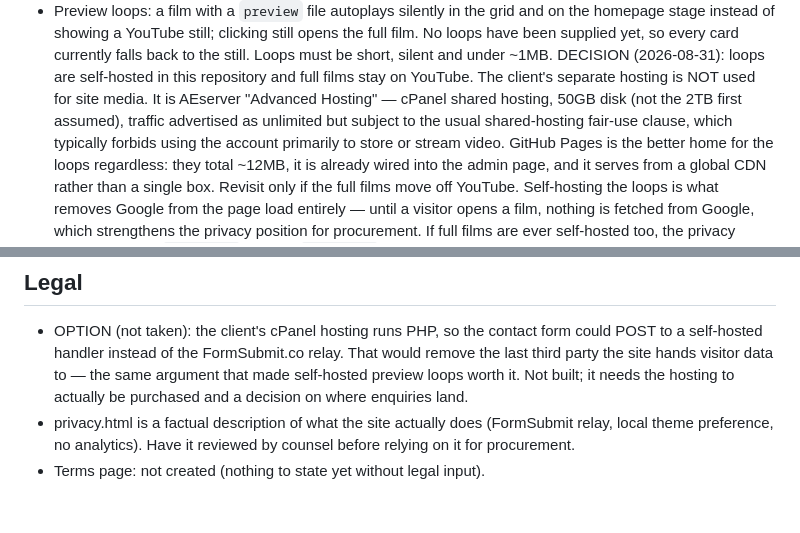
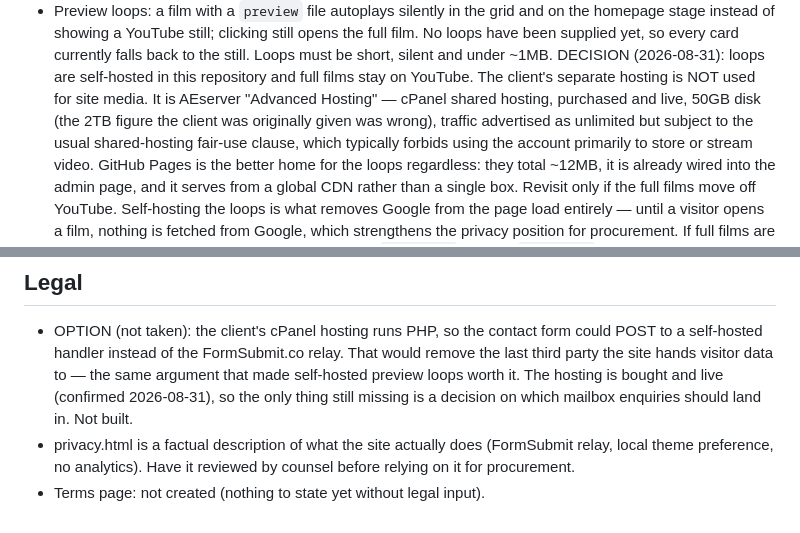
Before and after one commit to ashrafselomotion-afk/smv-cinematic, a Markdown page: content/PENDING-VERIFICATION.md, 2 parts joined by grey strips. Rendered like a GitHub page.

Commit message:
Correct the hosting note: AEserver plan is bought and live
The 50GB figure is right and the 2TB the client was quoted was wrong. The
self-hosted form handler is no longer blocked on buying hosting — only on
choosing which mailbox enquiries land in.

Co-Authored-By: Claude Opus 5 <noreply@anthropic.com>

```diff
--- a/content/PENDING-VERIFICATION.md
+++ b/content/PENDING-VERIFICATION.md
@@ -100,8 +100,8 @@ appear on the public website. Nothing in this file is published. Items marked
   back to the still. Loops must be short, silent and under ~1MB.
   DECISION (2026-08-31): loops are self-hosted in this repository and full films
   stay on YouTube. The client's separate hosting is NOT used for site media.
-  It is AEserver "Advanced Hosting" — cPanel shared hosting, 50GB disk (not the
-  2TB first assumed), traffic advertised as unlimited but subject to the usual
+  It is AEserver "Advanced Hosting" — cPanel shared hosting, purchased and live,
+  50GB disk (the 2TB figure the client was originally given was wrong), traffic advertised as unlimited but subject to the usual
   shared-hosting fair-use clause, which typically forbids using the account
   primarily to store or stream video. GitHub Pages is the better home for the
   loops regardless: they total ~12MB, it is already wired into the admin page,
@@ -198,8 +198,9 @@ appear on the public website. Nothing in this file is published. Items marked
 - OPTION (not taken): the client's cPanel hosting runs PHP, so the contact form
   could POST to a self-hosted handler instead of the FormSubmit.co relay. That
   would remove the last third party the site hands visitor data to — the same
-  argument that made self-hosted preview loops worth it. Not built; it needs the
-  hosting to actually be purchased and a decision on where enquiries land.
+  argument that made self-hosted preview loops worth it. The hosting is bought
+  and live (confirmed 2026-08-31), so the only thing still missing is a decision
+  on which mailbox enquiries should land in. Not built.
 - privacy.html is a factual description of what the site actually does (FormSubmit
   relay, local theme preference, no analytics). Have it reviewed by counsel before
   relying on it for procurement.
```
